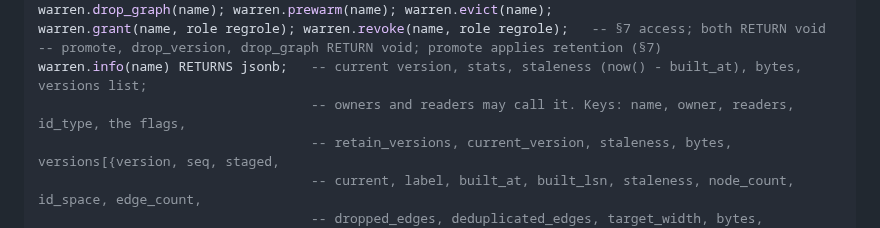
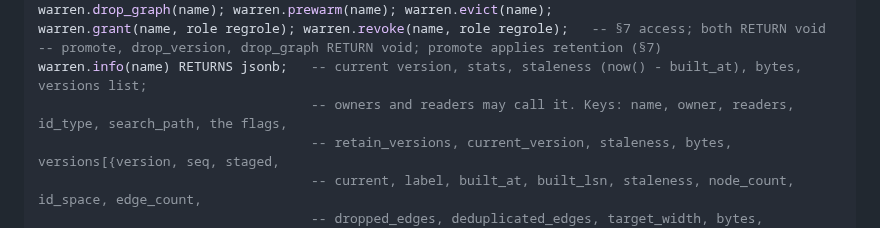
Before and after one commit to ExaDev/pg_warren, a Markdown page: DESIGN.md, the part around the change. Rendered like a GitHub page.

Commit message:
DESIGN §9.3: info() reports the graph's search_path
Co-Authored-By: Claude Opus 5.5 <noreply@anthropic.com>
Claude-Session: https://claude.ai/code/session_012Rxfe2L3iVjSwSBPdUu1Ke

```diff
--- a/DESIGN.md
+++ b/DESIGN.md
@@ -810,7 +810,7 @@ warren.drop_graph(name); warren.prewarm(name); warren.evict(name);
 warren.grant(name, role regrole); warren.revoke(name, role regrole);   -- §7 access; both RETURN void
 -- promote, drop_version, drop_graph RETURN void; promote applies retention (§7)
 warren.info(name) RETURNS jsonb;   -- current version, stats, staleness (now() - built_at), bytes, versions list;
-                                   -- owners and readers may call it. Keys: name, owner, readers, id_type, the flags,
+                                   -- owners and readers may call it. Keys: name, owner, readers, id_type, search_path, the flags,
                                    -- retain_versions, current_version, staleness, bytes, versions[{version, seq, staged,
                                    -- current, label, built_at, built_lsn, staleness, node_count, id_space, edge_count,
                                    -- dropped_edges, deduplicated_edges, target_width, bytes, compacted_from, vectors}]
```
